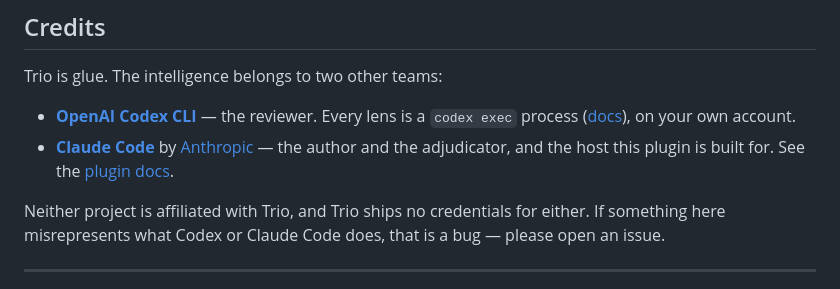
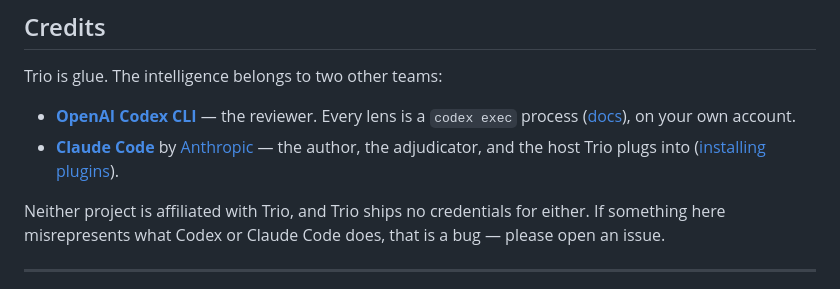
Before and after one commit to karakijihad/trio-cc, a Markdown page: README.md, the part around the change. Drawn GitHub-style.

Commit message:
docs: point the Claude Code credit at the install guide
docs.claude.com/en/docs/claude-code/plugins 301s to code.claude.com, and
that page is the authoring guide — a Trio reader wants the one about
installing a plugin.

Co-Authored-By: Claude Opus 5 (1M context) <noreply@anthropic.com>

```diff
--- a/README.md
+++ b/README.md
@@ -401,9 +401,9 @@ Trio is glue. The intelligence belongs to two other teams:
   Every lens is a `codex exec` process
   ([docs](https://learn.chatgpt.com/docs/codex/cli)), on your own account.
 - **[Claude Code](https://claude.com/claude-code)** by
-  [Anthropic](https://www.anthropic.com) — the author and the adjudicator, and
-  the host this plugin is built for. See the
-  [plugin docs](https://docs.claude.com/en/docs/claude-code/plugins).
+  [Anthropic](https://www.anthropic.com) — the author, the adjudicator, and
+  the host Trio plugs into
+  ([installing plugins](https://code.claude.com/docs/en/discover-plugins)).
 
 Neither project is affiliated with Trio, and Trio ships no credentials for
 either. If something here misrepresents what Codex or Claude Code does, that
```
